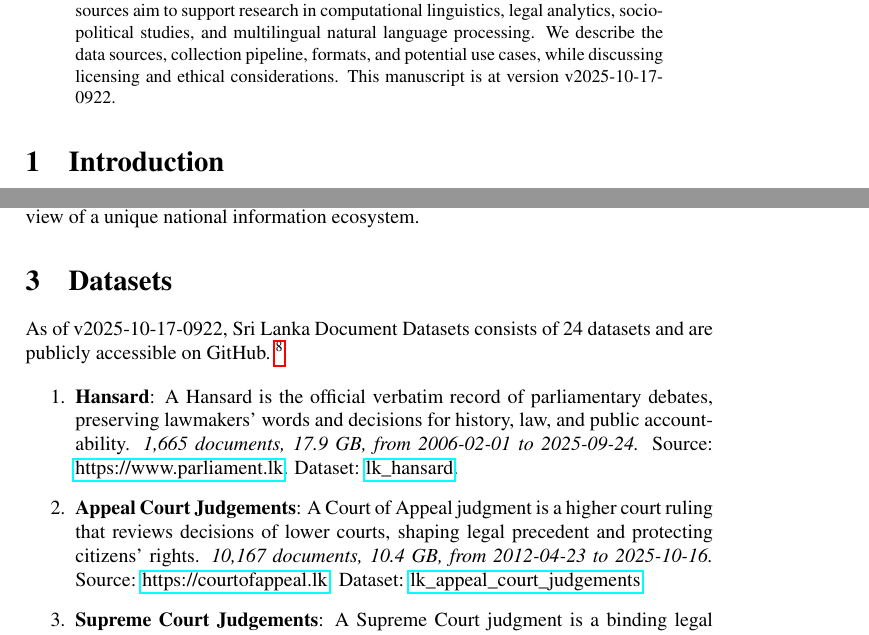
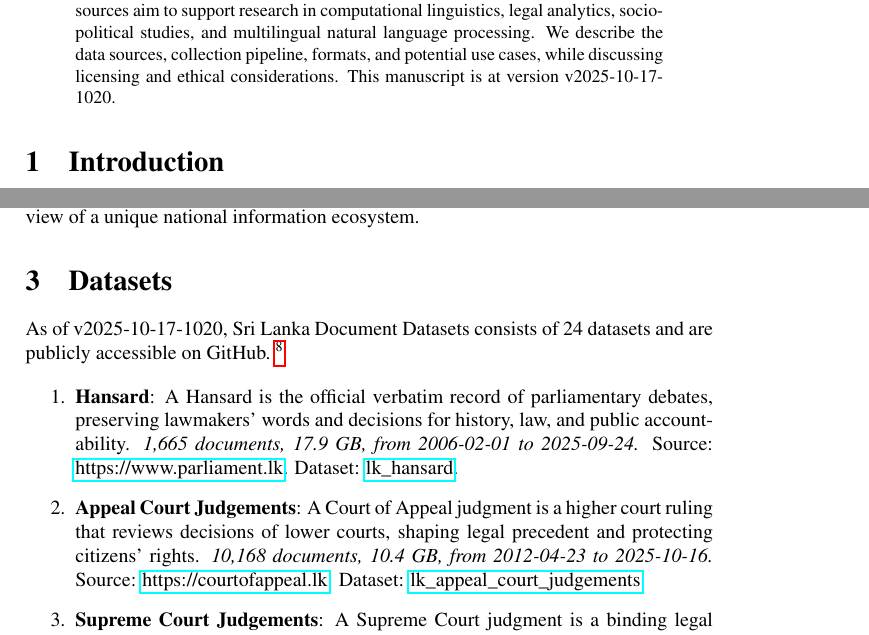
Before and after one commit to nuuuwan/lk_datasets, a LaTeX paper (latex/lk_datasets.tex): two parts of pages 1 and 2 of 7, joined at a grey line, cut so that both start at the same text. Compiled offline with pdfLaTeX; a LaTeX package or settings file that is missing is left out.

Commit message:
🤖 [build.yml] 2025-10-17-0450

```diff
--- a/latex/lk_datasets.tex
+++ b/latex/lk_datasets.tex
@@ -16,7 +16,7 @@
 \normalsize%
 \maketitle%
 \begin{abstract}%
-We present a collection of open, machine-readable document datasets covering parliamentary proceedings, legal judgments, government publications, news, and tourism statistics from Sri Lanka. The collection currently comprises of  230,381  documents (57.3 GB) across 24  datasets in Sinhala, Tamil, and English. The datasets are updated daily and mirrored on GitHub and Hugging Face. These resources aim to support research in computational linguistics, legal analytics, socio-political studies, and multilingual natural language processing. We describe the data sources, collection pipeline, formats, and potential use cases, while discussing licensing and ethical considerations. This manuscript is at version v2025-10-17-0922.%
+We present a collection of open, machine-readable document datasets covering parliamentary proceedings, legal judgments, government publications, news, and tourism statistics from Sri Lanka. The collection currently comprises of  230,388  documents (57.3 GB) across 24  datasets in Sinhala, Tamil, and English. The datasets are updated daily and mirrored on GitHub and Hugging Face. These resources aim to support research in computational linguistics, legal analytics, socio-political studies, and multilingual natural language processing. We describe the data sources, collection pipeline, formats, and potential use cases, while discussing licensing and ethical considerations. This manuscript is at version v2025-10-17-1020.%
 
 %
 \end{abstract}%
@@ -86,7 +86,7 @@ The Sri Lanka Document Datasets aim to fill this gap by aggregating diverse sour
 %
 \section{Datasets}%
 \label{sec:Datasets}%
-As of v2025-10-17-0922, Sri Lanka Document Datasets
+As of v2025-10-17-1020, Sri Lanka Document Datasets
   consists of 24 datasets
  and are publicly accessible on GitHub.%
 ~%
@@ -97,7 +97,7 @@ As of v2025-10-17-0922, Sri Lanka Document Datasets
 \item%
 \textbf{Hansard}: A Hansard is the official verbatim record of parliamentary debates, preserving lawmakers’ words and decisions for history, law, and public accountability.\textit{ 1,665 documents, 17.9 GB, from 2006{-}02{-}01 to 2025{-}09{-}24.} Source: \href{https://www.parliament.lk}{https://www.parliament.lk}. Dataset: \href{https://github.com/nuuuwan/lk\_hansard/tree/data/data/lk\_hansard}{lk\_hansard}.%
 \item%
-\textbf{Appeal Court Judgements}: A Court of Appeal judgment is a higher court ruling that reviews decisions of lower courts, shaping legal precedent and protecting citizens’ rights.\textit{ 10,167 documents, 10.4 GB, from 2012{-}04{-}23 to 2025{-}10{-}16.} Source: \href{https://courtofappeal.lk}{https://courtofappeal.lk}. Dataset: \href{https://github.com/nuuuwan/lk\_appeal\_court\_judgements/tree/data/data/lk\_appeal\_court\_judgements}{lk\_appeal\_court\_judgements}.%
+\textbf{Appeal Court Judgements}: A Court of Appeal judgment is a higher court ruling that reviews decisions of lower courts, shaping legal precedent and protecting citizens’ rights.\textit{ 10,168 documents, 10.4 GB, from 2012{-}04{-}23 to 2025{-}10{-}16.} Source: \href{https://courtofappeal.lk}{https://courtofappeal.lk}. Dataset: \href{https://github.com/nuuuwan/lk\_appeal\_court\_judgements/tree/data/data/lk\_appeal\_court\_judgements}{lk\_appeal\_court\_judgements}.%
 \item%
 \textbf{Supreme Court Judgements}: A Supreme Court judgment is a binding legal decision that interprets the Constitution and laws, shaping justice, governance, and citizens’ rights.\textit{ 2,177 documents, 1.4 GB, from 2009{-}01{-}27 to 2025{-}10{-}16.} Source: \href{https://supremecourt.lk}{https://supremecourt.lk}. Dataset: \href{https://github.com/nuuuwan/lk\_supreme\_court\_judgements/tree/data/data/lk\_supreme\_court\_judgements}{lk\_supreme\_court\_judgements}.%
 \item%
```
Also changed, not shown: README.md, latex/lk_datasets.pdf, latex/lk_datasets.tex (2 more changed lines).
